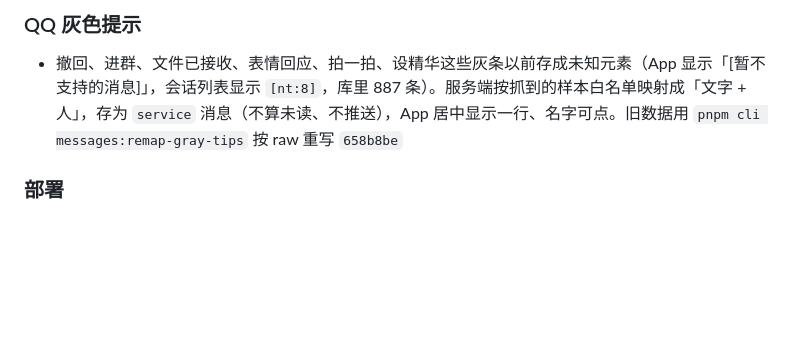
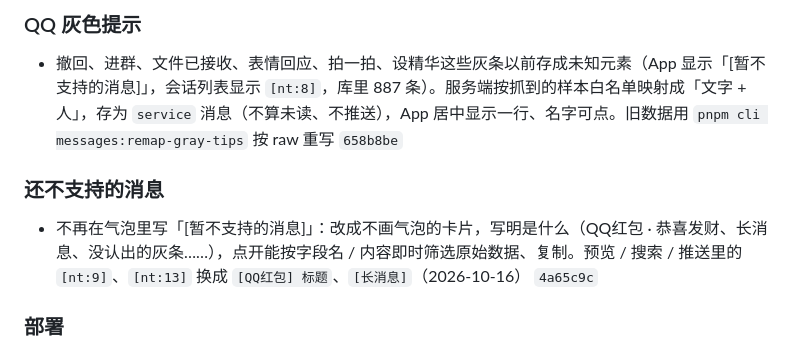
Before and after one commit to XiaoMouz/qq-bridge, a Markdown page: docs/changelog.md, the part around the change. Drawn GitHub-style; blank space fills up the shorter version.

```diff
--- a/docs/changelog.md
+++ b/docs/changelog.md
@@ -126,6 +126,9 @@
 ### QQ 灰色提示
 - 撤回、进群、文件已接收、表情回应、拍一拍、设精华这些灰条以前存成未知元素（App 显示「[暂不支持的消息]」，会话列表显示 `[nt:8]`，库里 887 条）。服务端按抓到的样本白名单映射成「文字 + 人」，存为 `service` 消息（不算未读、不推送），App 居中显示一行、名字可点。旧数据用 `pnpm cli messages:remap-gray-tips` 按 raw 重写 `658b8be`
 
+### 还不支持的消息
+- 不再在气泡里写「[暂不支持的消息]」：改成不画气泡的卡片，写明是什么（QQ红包 · 恭喜发财、长消息、没认出的灰条……），点开能按字段名 / 内容即时筛选原始数据、复制。预览 / 搜索 / 推送里的 `[nt:9]`、`[nt:13]` 换成 `[QQ红包] 标题`、`[长消息]`（2026-10-16） `4a65c9c`
+
 ### 部署
 - 服务端经 Cloudflare Tunnel 对外：`qq.mou.best` → `127.0.0.1:8080`（挂在本机已有的 comfyui 隧道上，配置在 `~/.cloudflared/config.yml`，不在仓库里）。通话（LiveKit）暂不走隧道
 
```
Also changed, not shown: README.md (+45 -32 lines).
